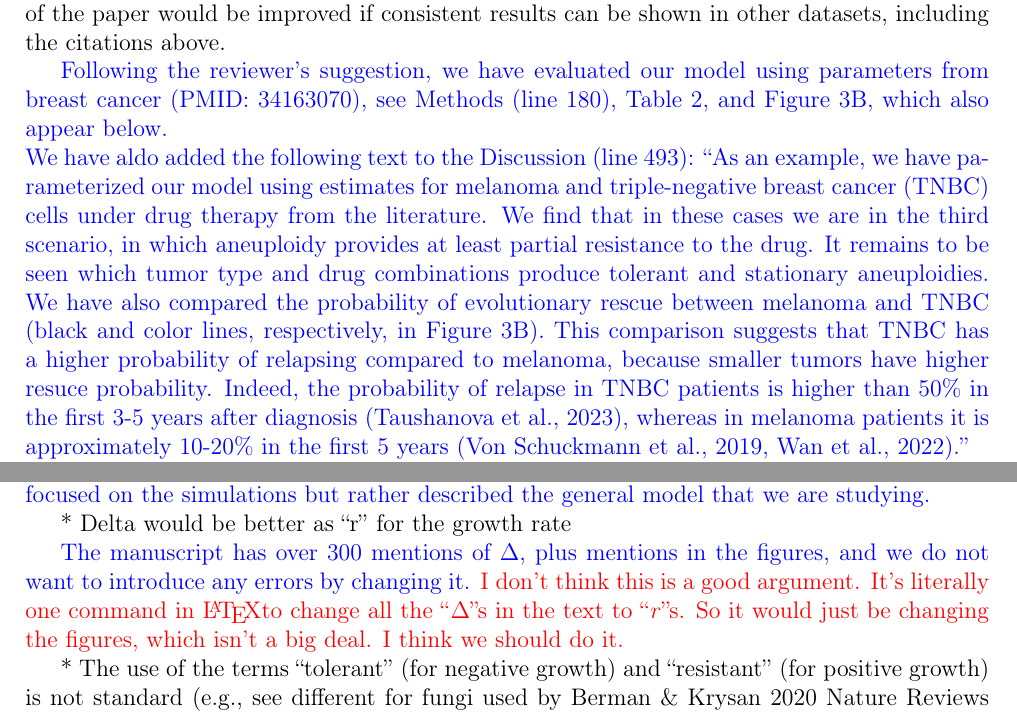
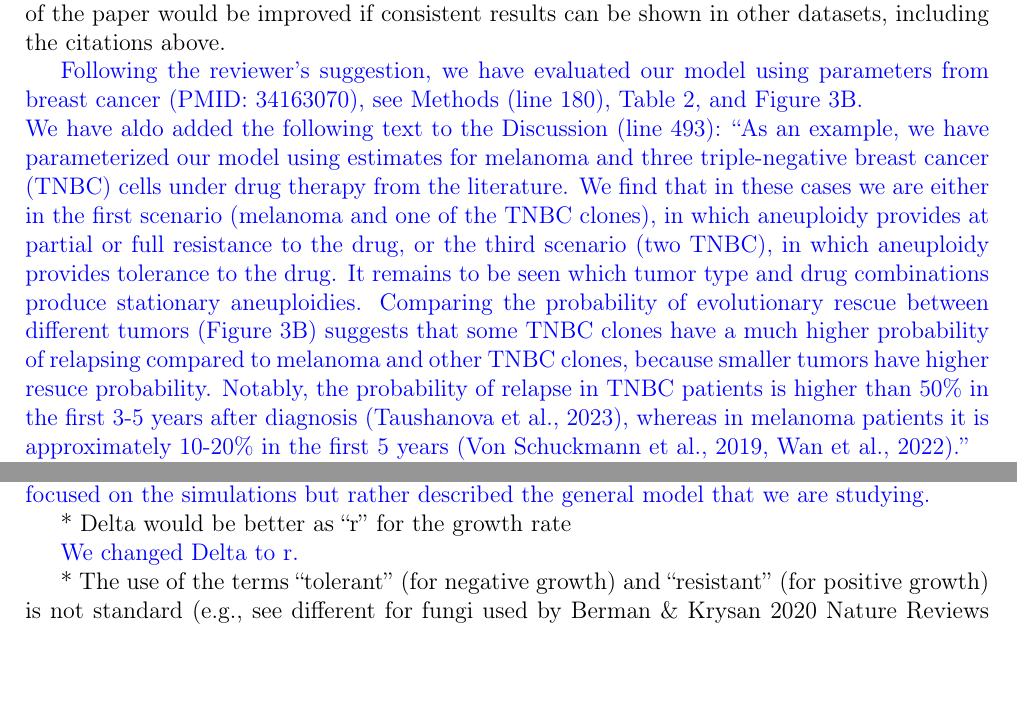
Before and after one commit to yoavram-lab/EvolutionaryRescue, a LaTeX document (ResponseLetter.tex): two parts of pages 12 and 13 of 15, joined at a grey line, cut so that both start at the same text, the shorter picture padded with empty space. Compiled offline with pdfLaTeX.

Commit message:
fix TNBC

```diff
--- a/ResponseLetter.tex
+++ b/ResponseLetter.tex
@@ -72,7 +72,9 @@ Thank you for this remark, you are correct to note that this statement is in opp
 Our results suggest that identifying aneuploidies that are tolerant or stationary may be worthwhile, as these are also expected to enhance the probability of rescue (Figure 3) and extend the window of opportunity for rescue (Figure 6).''\\
 We also added the following sentences to the Discussion.
 In line 468, emphasis on new text): ``Our results show that the probability of evolutionary rescue increases with the initial tumor size $N$, the drug-sensitive growth rate $\Delta_s$, the mutation rate $v$, and the aneuploidy rate $u$. \emph{The latter indicates that aneuploidy, even when it only provides tolerance, increases the probability that the tumor will be rescued.}'' \\
-And in line 493: ``As an example, we have parameterized our model using estimates for melanoma and triple-negative breast cancer (TNBC) cells under drug therapy from the literature. We find that in these cases we are in the third scenario, in which aneuploidy provides at least partial resistance to the drug. It remains to be seen which tumor type and drug combinations produce tolerant and stationary aneuploidies.''\\
+And in line 493: ``AAs an example, we have parameterized our model using estimates for melanoma and three triple-negative breast cancer (TNBC) cells under drug therapy from the literature.
+We find that in these cases we are either in the first scenario (melanoma and one of the TNBC clones) in which aneuploidy provides at partial or full resistance to the drug, or the third scenario (two TNBC), in which aneuploidy provides tolerance to the drug.
+It remains to be seen which tumor type and drug combinations produce stationary aneuploidies.''\\
 The following sentences were already in the Discussion (line 476): ``In this scenario, aneuploidy provides two advantages. First, it delays the extinction of the population, providing more time for the appearance of the resistance mutation.
 Second, it increases the population size relative to a drug-sensitive population, providing more cells in which mutations can occur.
 Together, this increases the cumulative number of mutants that arise.'' and in line 481: ``We find that aneuploidy can significantly affect evolutionary rescue as it reduces the threshold tumor size by at least an order of magnitude even when aneuploidy only provides tolerance.''
@@ -512,12 +514,11 @@ Major points
 
 - The importance of time-resolved measurements of clonal dynamics have been recognized and more such datasets are becoming available (e.g., PMID: 34163070, PMID: 38987605). The simulation studies in this manuscript use a parameter regime largely based on a melanoma cell-line (A375) and treatment with a specific BRAF-inhibitor (vemurafenib). The relevance of the paper would be improved if consistent results can be shown in other datasets, including the citations above.
 
-\textcolor{blue}{Following the reviewer's suggestion, we have evaluated our model using parameters from breast cancer (PMID: 34163070), see Methods (line 180), Table 2, and Figure 3B, which also appear below.\\
-We have aldo added the following text to the Discussion (line 493): ``As an example, we have parameterized our model using estimates for melanoma and triple-negative breast cancer (TNBC) cells under drug therapy from the literature.
-We find that in these cases we are in the third scenario, in which aneuploidy provides at least partial resistance to the drug.
-It remains to be seen which tumor type and drug combinations produce tolerant and stationary aneuploidies. % change B
-We have also compared the probability of evolutionary rescue between melanoma and TNBC (black and color lines, respectively, in Figure 3B).
-This comparison suggests that TNBC has a higher probability of relapsing compared to melanoma, because smaller tumors have higher resuce probability. Indeed, the probability of relapse in TNBC patients is higher than 50\% in the first 3-5 years after diagnosis \citep{taushanova2023synchronous}, whereas in melanoma patients it is approximately 10-20\% in the first 5 years \citep{wan2022prediction,von_schuckmann2019risk}.'' % change A
+\textcolor{blue}{Following the reviewer's suggestion, we have evaluated our model using parameters from breast cancer (PMID: 34163070), see Methods (line 180), Table 2, and Figure 3B.\\
+We have aldo added the following text to the Discussion (line 493): ``As an example, we have parameterized our model using estimates for melanoma and three triple-negative breast cancer (TNBC) cells under drug therapy from the literature.
+We find that in these cases we are either in the first scenario (melanoma and one of the TNBC clones), in which aneuploidy provides at partial or full resistance to the drug, or the third scenario (two TNBC), in which aneuploidy provides tolerance to the drug.
+It remains to be seen which tumor type and drug combinations produce stationary aneuploidies. % change B
+Comparing the probability of evolutionary rescue between different tumors (Figure 3B) suggests that some TNBC clones have a much higher probability of relapsing compared to melanoma and other TNBC clones, because smaller tumors have higher resuce probability. Notably, the probability of relapse in TNBC patients is higher than 50\% in the first 3-5 years after diagnosis \citep{taushanova2023synchronous}, whereas in melanoma patients it is approximately 10-20\% in the first 5 years \citep{wan2022prediction,von_schuckmann2019risk}.'' % change A
 }% change A
 
 Minor points
@@ -578,8 +579,7 @@ The Methods section has several subsections: ``Evolutionary model'' that describ
 
 * Delta would be better as ``r'' for the growth rate
 
-\textcolor{blue}{The manuscript has over 300 mentions of $\Delta$, plus mentions in the figures, and we do not want to introduce any errors by changing it.}
-\textcolor{red}{I don't think this is a good argument. It's literally one command in \LaTeX to change all the ``$\Delta$''s in the text to ``$r$''s. So it would just be changing the figures, which isn't a big deal. I think we should do it.}
+\textcolor{blue}{We changed Delta to r.}
 
 * The use of the terms ``tolerant'' (for negative growth) and ``resistant'' (for positive growth) is not standard (e.g., see different for fungi used by Berman $\&$ Krysan 2020 Nature Reviews Microbiology). Maybe alert the reader that ``tolerant'' is used in different ways in the literature and is used here solely for notational convenience to refer to mutations that, on their own, do not allow growth? Or replace with ``sub-critical'', a term already used in this context?
 
```
Also changed, not shown: ResponseLetter.pdf.
